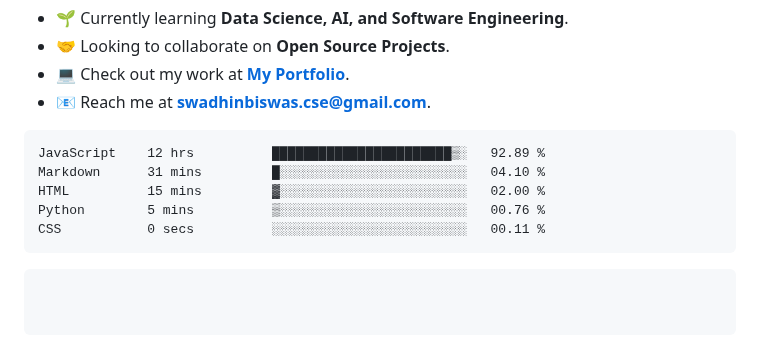
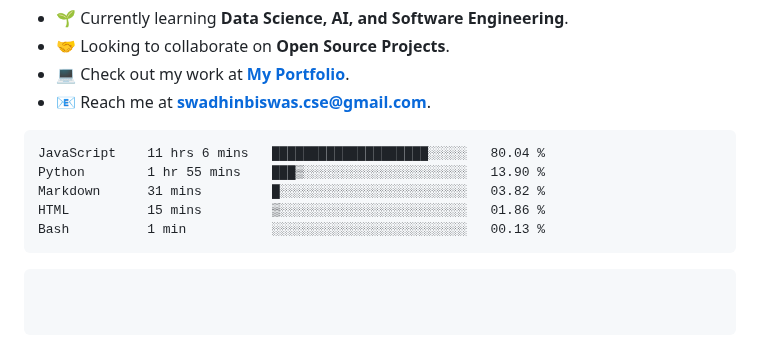
Before and after one commit to swadhinbiswas/swadhinbiswas, a Markdown page: readme.md, the part around the change. GitHub-like rendering.

Commit message:
Updated waka-readme graph with new metrics

````diff
--- a/readme.md
+++ b/readme.md
@@ -78,11 +78,11 @@ class MySkill(Skills):
 <!--START_SECTION:waka-->
 
 ```txt
-JavaScript    12 hrs          ███████████████████████▒░   92.89 %
-Markdown      31 mins         █░░░░░░░░░░░░░░░░░░░░░░░░   04.10 %
-HTML          15 mins         ▓░░░░░░░░░░░░░░░░░░░░░░░░   02.00 %
-Python        5 mins          ▒░░░░░░░░░░░░░░░░░░░░░░░░   00.76 %
-CSS           0 secs          ░░░░░░░░░░░░░░░░░░░░░░░░░   00.11 %
+JavaScript    11 hrs 6 mins   ████████████████████░░░░░   80.04 %
+Python        1 hr 55 mins    ███▒░░░░░░░░░░░░░░░░░░░░░   13.90 %
+Markdown      31 mins         █░░░░░░░░░░░░░░░░░░░░░░░░   03.82 %
+HTML          15 mins         ▒░░░░░░░░░░░░░░░░░░░░░░░░   01.86 %
+Bash          1 min           ░░░░░░░░░░░░░░░░░░░░░░░░░   00.13 %
 ```
 
 <!--END_SECTION:waka-->
````
